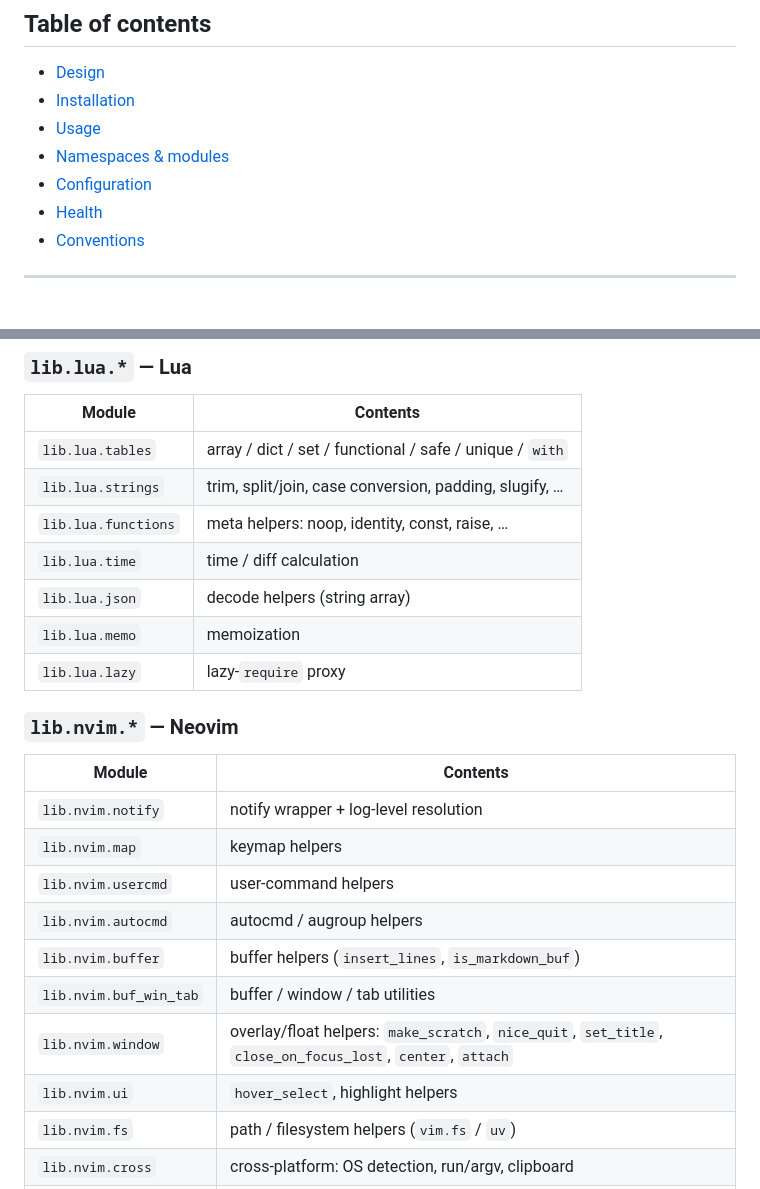
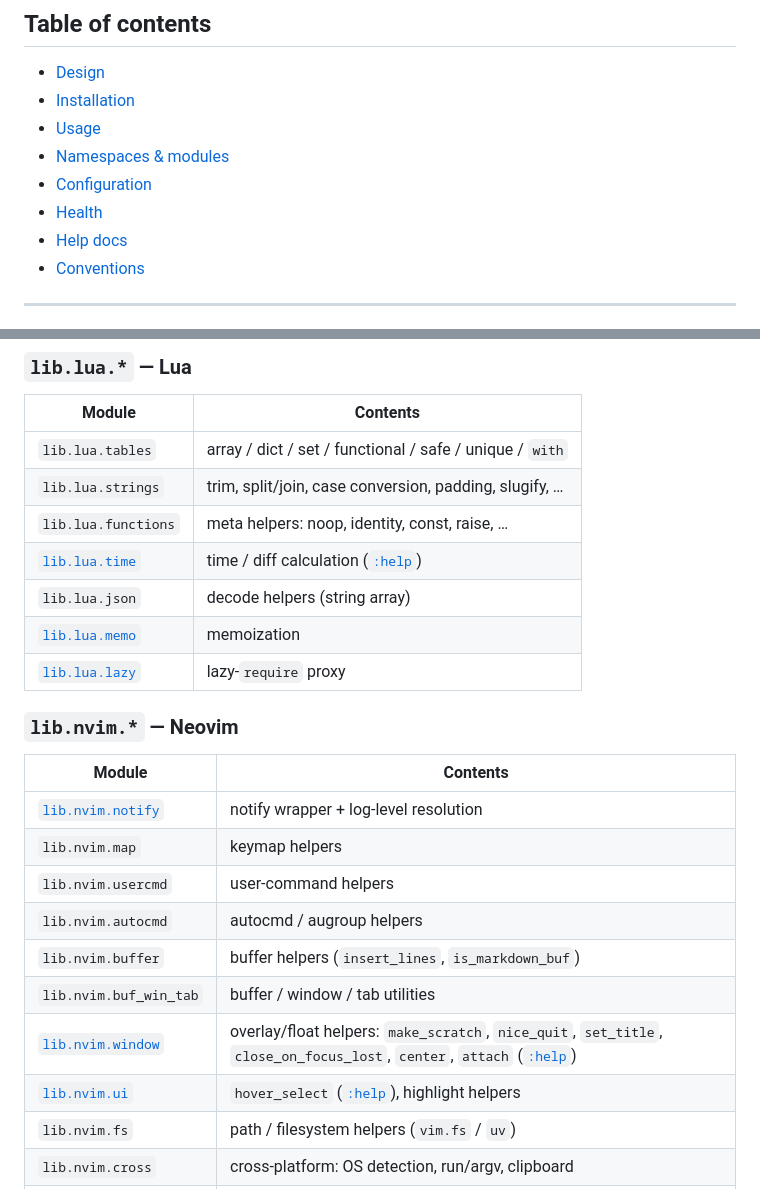
Before and after one commit to StefanBartl/lib.nvim, a Markdown page: README.md, 2 parts joined by grey strips. Rendered like a GitHub page.

```diff
--- a/README.md
+++ b/README.md
@@ -25,6 +25,7 @@ It has **no third-party dependencies** — only `vim` and itself.
 - [Namespaces & modules](#namespaces--modules)
 - [Configuration](#configuration)
 - [Health](#health)
+- [Help docs](#help-docs)
 - [Conventions](#conventions)
 
 ---
@@ -136,23 +137,23 @@ lib.is_windows()    -- -> lib.nvim.cross.platform.is_windows
 | `lib.lua.tables`   | array / dict / set / functional / safe / unique / `with`|
 | `lib.lua.strings`  | trim, split/join, case conversion, padding, slugify, …  |
 | `lib.lua.functions`| meta helpers: noop, identity, const, raise, …           |
-| `lib.lua.time`     | time / diff calculation                                 |
+| [`lib.lua.time`](lua/lib/lua/time/diff/README.md) | time / diff calculation ([`:help`](doc/lib.nvim-time_diff.txt)) |
 | `lib.lua.json`     | decode helpers (string array)                           |
-| `lib.lua.memo`     | memoization                                             |
-| `lib.lua.lazy`     | lazy-`require` proxy                                     |
+| [`lib.lua.memo`](lua/lib/lua/memo/README.md) | memoization                          |
+| [`lib.lua.lazy`](lua/lib/lua/lazy/README.md) | lazy-`require` proxy                 |
 
 ### `lib.nvim.*` — Neovim
 
 | Module                 | Contents                                            |
 | ---------------------- | --------------------------------------------------- |
-| `lib.nvim.notify`      | notify wrapper + log-level resolution               |
+| [`lib.nvim.notify`](lua/lib/nvim/notify/README.md) | notify wrapper + log-level resolution |
 | `lib.nvim.map`         | keymap helpers                                      |
 | `lib.nvim.usercmd`     | user-command helpers                                |
 | `lib.nvim.autocmd`     | autocmd / augroup helpers                           |
 | `lib.nvim.buffer`      | buffer helpers (`insert_lines`, `is_markdown_buf`)  |
 | `lib.nvim.buf_win_tab` | buffer / window / tab utilities                     |
-| `lib.nvim.window`      | overlay/float helpers: `make_scratch`, `nice_quit`, `set_title`, `close_on_focus_lost`, `center`, `attach` |
-| `lib.nvim.ui`          | `hover_select`, highlight helpers                   |
+| [`lib.nvim.window`](lua/lib/nvim/window/README.md) | overlay/float helpers: `make_scratch`, `nice_quit`, `set_title`, `close_on_focus_lost`, `center`, `attach` ([`:help`](doc/lib.nvim-window.txt)) |
+| [`lib.nvim.ui`](lua/lib/nvim/ui/hover_select/README.md) | `hover_select` ([`:help`](doc/lib.nvim-hover_select.txt)), highlight helpers |
 | `lib.nvim.fs`          | path / filesystem helpers (`vim.fs` / `uv`)         |
 | `lib.nvim.cross`       | cross-platform: OS detection, run/argv, clipboard   |
 | `lib.nvim.normalize`   | path / value normalization                          |
```
Also changed, not shown: other parts of README.md (+45 -0 lines).
